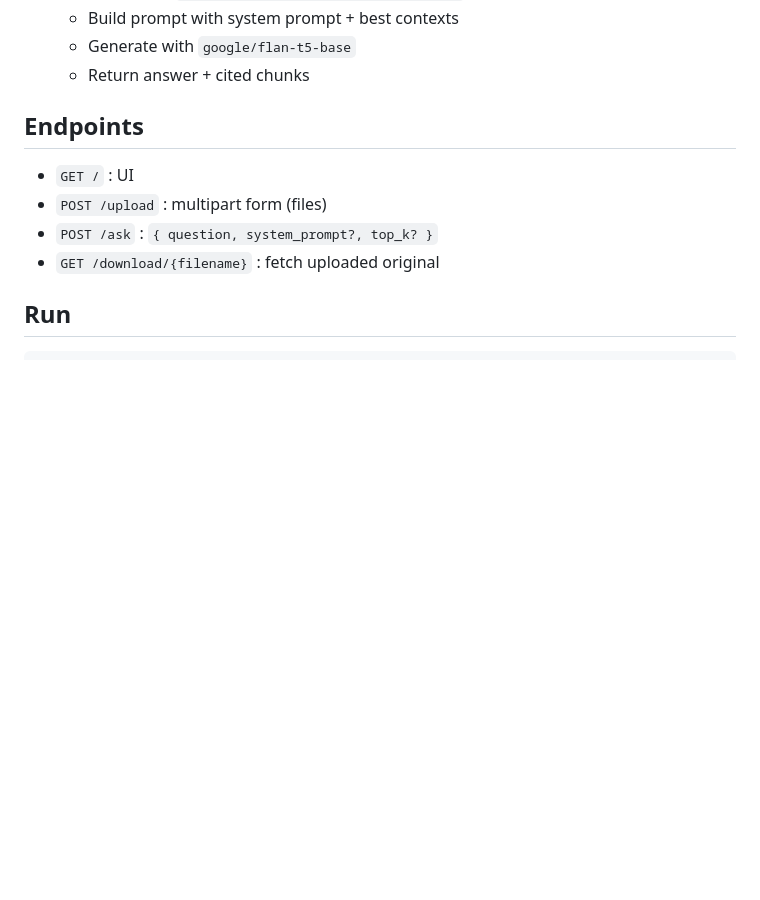
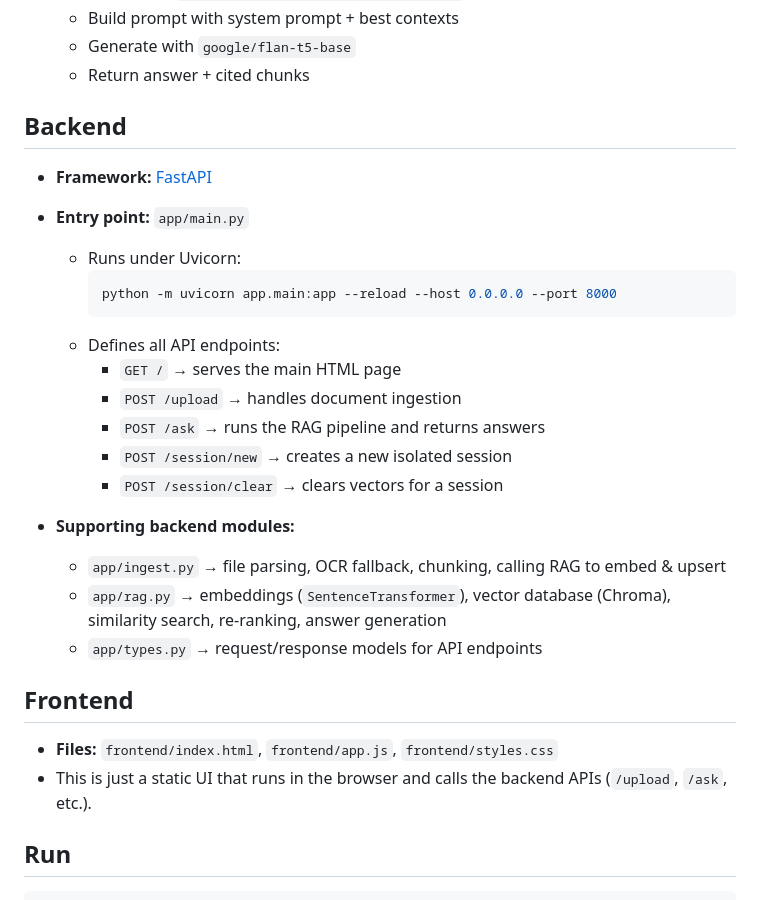
Before and after one commit to ramilevi1/Rag-DocQA, a Markdown page: README.md, the part around the change. GitHub-like rendering; blank space fills up the shorter version.

````diff
--- a/README.md
+++ b/README.md
@@ -30,11 +30,28 @@ A simple, local, fully open-source pipeline to ask questions about your PDFs / W
    - Generate with `google/flan-t5-base`
    - Return answer + cited chunks
 
-## Endpoints
-- `GET /` : UI
-- `POST /upload` : multipart form (files)
-- `POST /ask` : `{ question, system_prompt?, top_k? }`
-- `GET /download/{filename}` : fetch uploaded original
+## Backend
+* **Framework:** [FastAPI](https://fastapi.tiangolo.com/)
+* **Entry point:** `app/main.py`
+  * Runs under Uvicorn:
+    ```bash
+    python -m uvicorn app.main:app --reload --host 0.0.0.0 --port 8000
+    ```
+  * Defines all API endpoints:
+    * `GET /` → serves the main HTML page
+    * `POST /upload` → handles document ingestion
+    * `POST /ask` → runs the RAG pipeline and returns answers
+    * `POST /session/new` → creates a new isolated session
+    * `POST /session/clear` → clears vectors for a session
+
+* **Supporting backend modules:**
+  * `app/ingest.py` → file parsing, OCR fallback, chunking, calling RAG to embed & upsert
+  * `app/rag.py` → embeddings (`SentenceTransformer`), vector database (Chroma), similarity search, re-ranking, answer generation
+  * `app/types.py` → request/response models for API endpoints
+
+## Frontend
+* **Files:** `frontend/index.html`, `frontend/app.js`, `frontend/styles.css`
+* This is just a static UI that runs in the browser and calls the backend APIs (`/upload`, `/ask`, etc.).
 
 ## Run
 ```bash
````
